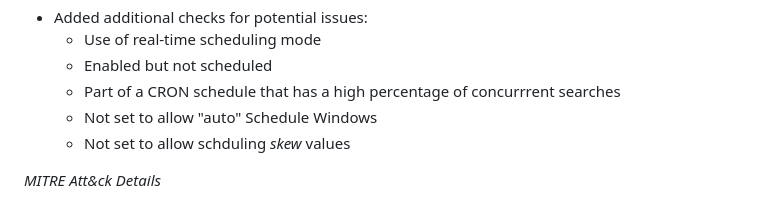
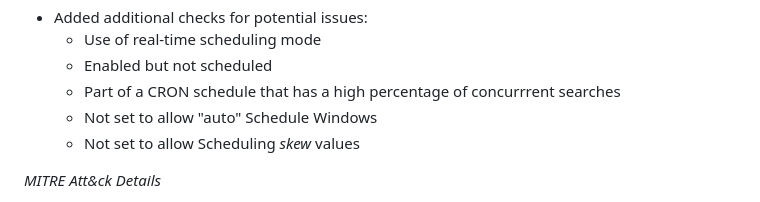
Before and after one commit to traceflow/SA-DetectionInsight, a Markdown page: README.md, the part around the change. GitHub-like rendering.

```diff
--- a/README.md
+++ b/README.md
@@ -51,7 +51,7 @@ _Scheduling Details_
 	- Enabled but not scheduled
 	- Part of a CRON schedule that has a high percentage of concurrrent searches
 	- Not set to allow "auto" Schedule Windows
-	- Not set to allow schduling _skew_ values
+	- Not set to allow Scheduling _skew_ values
 
 _MITRE Att&ck Details_
 
```
